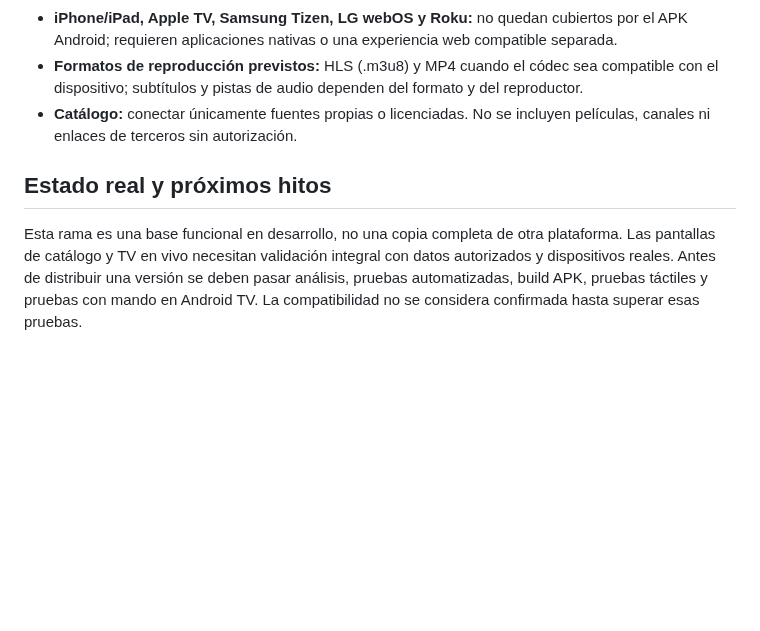
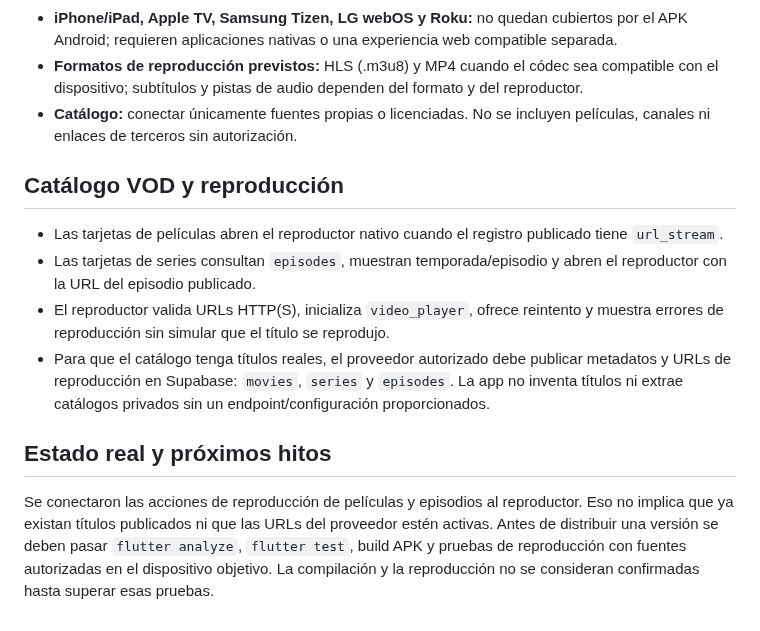
Before and after one commit to matuu250mati/MILTVPLUS, a Markdown page: README.md, the part around the change. Drawn GitHub-style; blank space fills up the shorter version.

Commit message:
Document connected VOD playback and real validation requirements

```diff
--- a/README.md
+++ b/README.md
@@ -44,6 +44,13 @@ El workflow `.github/workflows/build.yml` se ejecuta en cada push a `main` o man
 - **Formatos de reproducción previstos:** HLS (.m3u8) y MP4 cuando el códec sea compatible con el dispositivo; subtítulos y pistas de audio dependen del formato y del reproductor.
 - **Catálogo:** conectar únicamente fuentes propias o licenciadas. No se incluyen películas, canales ni enlaces de terceros sin autorización.
 
+## Catálogo VOD y reproducción
+
+- Las tarjetas de películas abren el reproductor nativo cuando el registro publicado tiene `url_stream`.
+- Las tarjetas de series consultan `episodes`, muestran temporada/episodio y abren el reproductor con la URL del episodio publicado.
+- El reproductor valida URLs HTTP(S), inicializa `video_player`, ofrece reintento y muestra errores de reproducción sin simular que el título se reprodujo.
+- Para que el catálogo tenga títulos reales, el proveedor autorizado debe publicar metadatos y URLs de reproducción en Supabase: `movies`, `series` y `episodes`. La app no inventa títulos ni extrae catálogos privados sin un endpoint/configuración proporcionados.
+
 ## Estado real y próximos hitos
 
-Esta rama es una base funcional en desarrollo, no una copia completa de otra plataforma. Las pantallas de catálogo y TV en vivo necesitan validación integral con datos autorizados y dispositivos reales. Antes de distribuir una versión se deben pasar análisis, pruebas automatizadas, build APK, pruebas táctiles y pruebas con mando en Android TV. La compatibilidad no se considera confirmada hasta superar esas pruebas.
+Se conectaron las acciones de reproducción de películas y episodios al reproductor. Eso no implica que ya existan títulos publicados ni que las URLs del proveedor estén activas. Antes de distribuir una versión se deben pasar `flutter analyze`, `flutter test`, build APK y pruebas de reproducción con fuentes autorizadas en el dispositivo objetivo. La compilación y la reproducción no se consideran confirmadas hasta superar esas pruebas.
```
